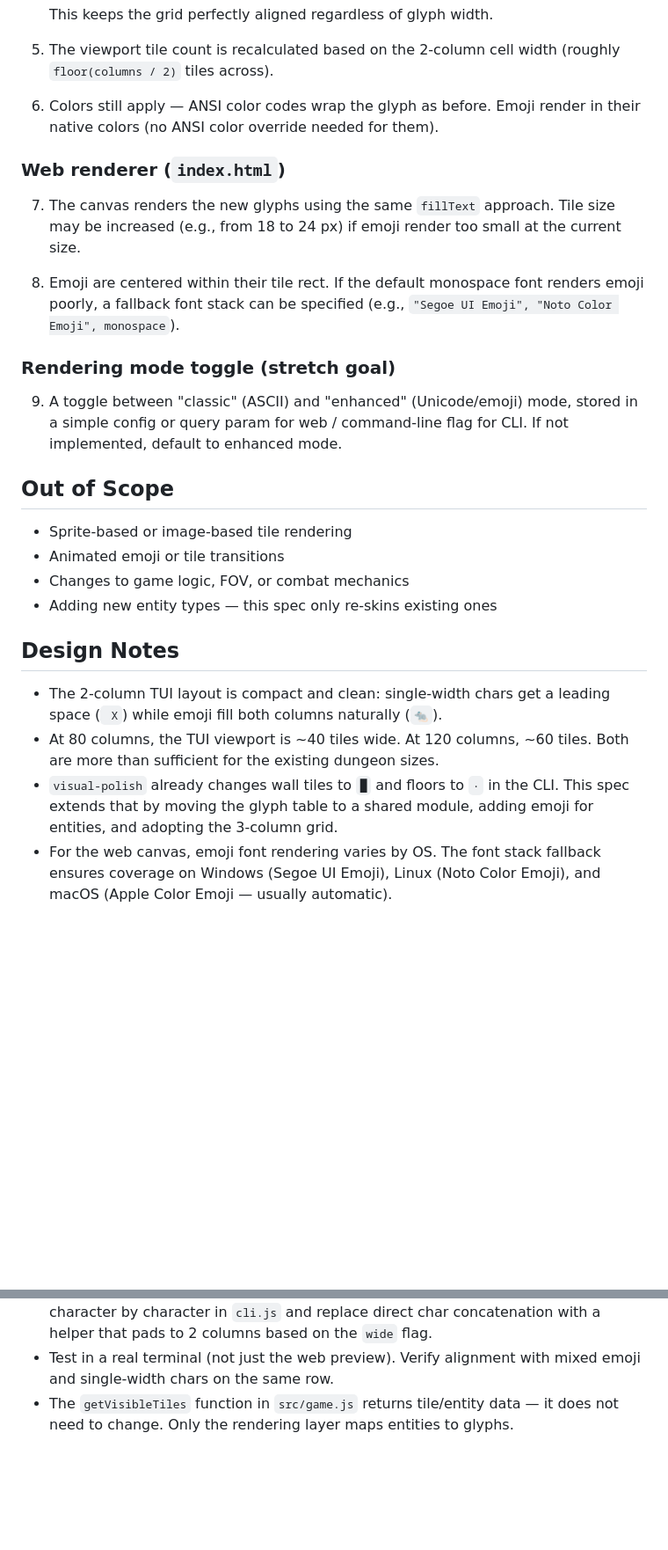
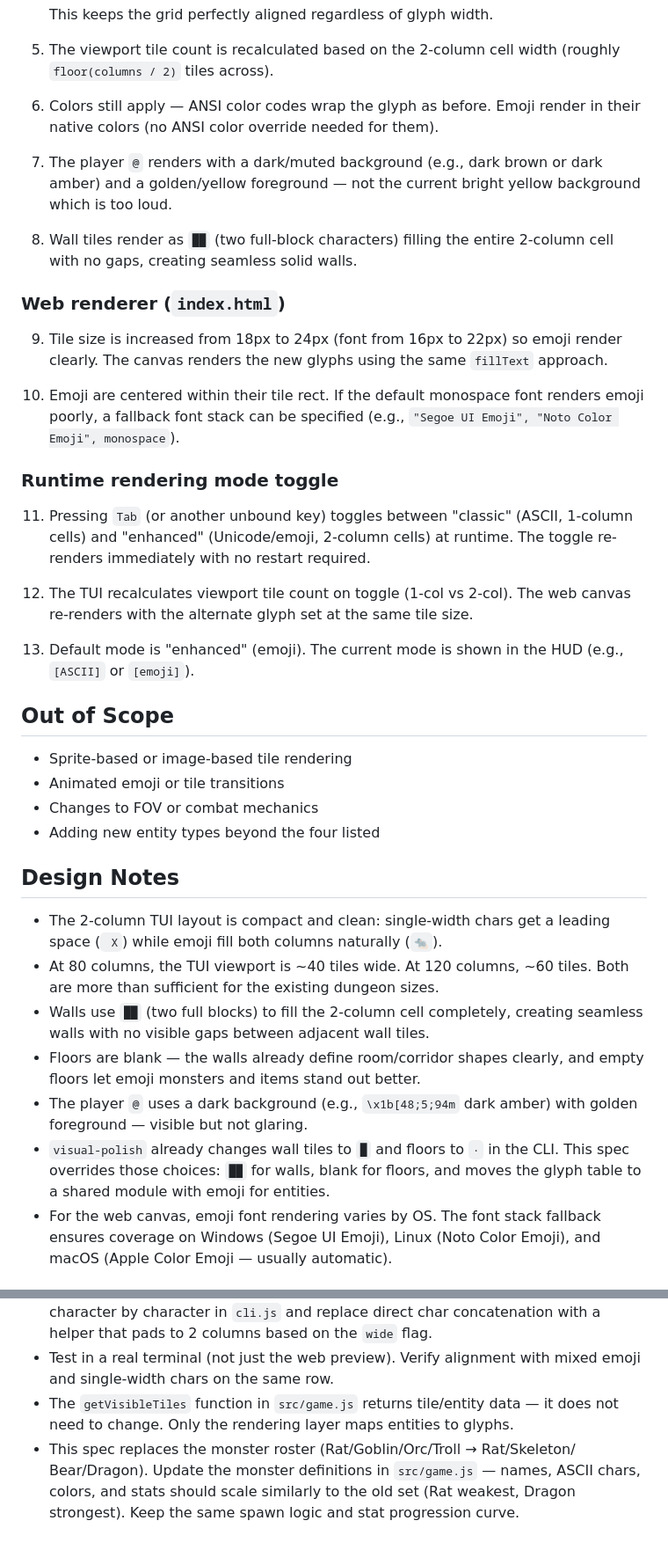
Before and after one commit to andlima/silly-game, a Markdown page: specs/unicode-tiles.md, 2 parts joined by grey strips. Shown at 88% size. GitHub-like rendering; blank space fills up the shorter version.

```diff
--- a/specs/unicode-tiles.md
+++ b/specs/unicode-tiles.md
@@ -59,28 +59,42 @@ emoji.
 6. Colors still apply — ANSI color codes wrap the glyph as before. Emoji
    render in their native colors (no ANSI color override needed for them).
 
+7. The player `@` renders with a dark/muted background (e.g., dark brown or
+   dark amber) and a golden/yellow foreground — not the current bright yellow
+   background which is too loud.
+
+8. Wall tiles render as `██` (two full-block characters) filling the entire
+   2-column cell with no gaps, creating seamless solid walls.
+
 ### Web renderer (`index.html`)
 
-7. The canvas renders the new glyphs using the same `fillText` approach.
-   Tile size may be increased (e.g., from 18 to 24 px) if emoji render too
-   small at the current size.
+9. Tile size is increased from 18px to 24px (font from 16px to 22px) so
+   emoji render clearly. The canvas renders the new glyphs using the same
+   `fillText` approach.
 
-8. Emoji are centered within their tile rect. If the default monospace font
-   renders emoji poorly, a fallback font stack can be specified (e.g.,
-   `"Segoe UI Emoji", "Noto Color Emoji", monospace`).
+10. Emoji are centered within their tile rect. If the default monospace font
+    renders emoji poorly, a fallback font stack can be specified (e.g.,
+    `"Segoe UI Emoji", "Noto Color Emoji", monospace`).
 
-### Rendering mode toggle (stretch goal)
+### Runtime rendering mode toggle
 
-9. A toggle between "classic" (ASCII) and "enhanced" (Unicode/emoji) mode,
-   stored in a simple config or query param for web / command-line flag for
-   CLI. If not implemented, default to enhanced mode.
+11. Pressing `Tab` (or another unbound key) toggles between "classic" (ASCII,
+    1-column cells) and "enhanced" (Unicode/emoji, 2-column cells) at runtime.
+    The toggle re-renders immediately with no restart required.
+
+12. The TUI recalculates viewport tile count on toggle (1-col vs 2-col).
+    The web canvas re-renders with the alternate glyph set at the same tile
+    size.
+
+13. Default mode is "enhanced" (emoji). The current mode is shown in the HUD
+    (e.g., `[ASCII]` or `[emoji]`).
 
 ## Out of Scope
 
 - Sprite-based or image-based tile rendering
 - Animated emoji or tile transitions
-- Changes to game logic, FOV, or combat mechanics
-- Adding new entity types — this spec only re-skins existing ones
+- Changes to FOV or combat mechanics
+- Adding new entity types beyond the four listed
 
 ## Design Notes
 
@@ -88,9 +102,15 @@ emoji.
   leading space (` X`) while emoji fill both columns naturally (`🐀`).
 - At 80 columns, the TUI viewport is ~40 tiles wide. At 120 columns, ~60
   tiles. Both are more than sufficient for the existing dungeon sizes.
+- Walls use `██` (two full blocks) to fill the 2-column cell completely,
+  creating seamless walls with no visible gaps between adjacent wall tiles.
+- Floors are blank — the walls already define room/corridor shapes clearly,
+  and empty floors let emoji monsters and items stand out better.
+- The player `@` uses a dark background (e.g., `\x1b[48;5;94m` dark amber)
+  with golden foreground — visible but not glaring.
 - `visual-polish` already changes wall tiles to `█` and floors to `·` in the
-  CLI. This spec extends that by moving the glyph table to a shared module,
-  adding emoji for entities, and adopting the 3-column grid.
+  CLI. This spec overrides those choices: `██` for walls, blank for floors,
+  and moves the glyph table to a shared module with emoji for entities.
 - For the web canvas, emoji font rendering varies by OS. The font stack
   fallback ensures coverage on Windows (Segoe UI Emoji), Linux (Noto Color
   Emoji), and macOS (Apple Color Emoji — usually automatic).
@@ -106,3 +126,7 @@ emoji.
   mixed emoji and single-width chars on the same row.
 - The `getVisibleTiles` function in `src/game.js` returns tile/entity data —
   it does not need to change. Only the rendering layer maps entities to glyphs.
+- This spec replaces the monster roster (Rat/Goblin/Orc/Troll → Rat/Skeleton/
+  Bear/Dragon). Update the monster definitions in `src/game.js` — names, ASCII
+  chars, colors, and stats should scale similarly to the old set (Rat weakest,
+  Dragon strongest). Keep the same spawn logic and stat progression curve.
```
Also changed, not shown: other parts of specs/unicode-tiles.md (+8 -8 lines), specs/visual-polish.md (+22 -2 lines).
